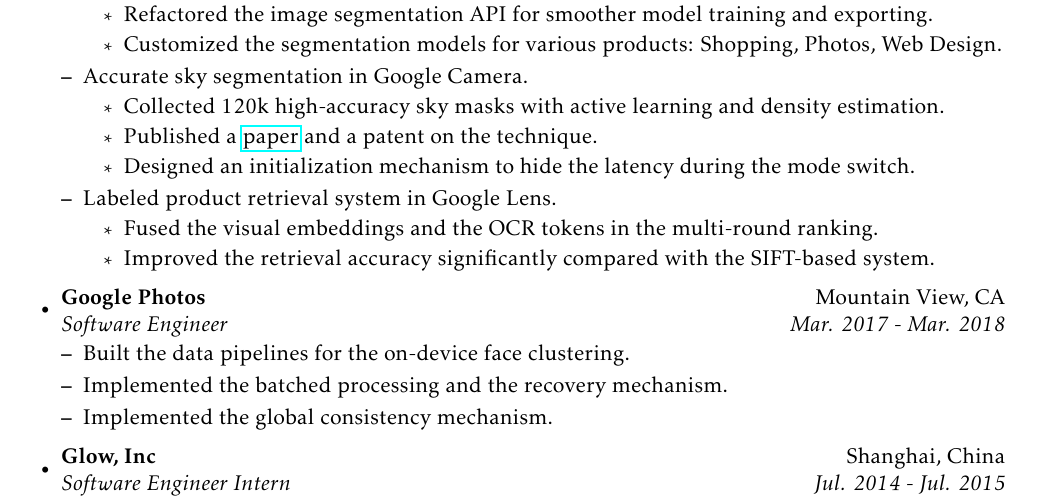
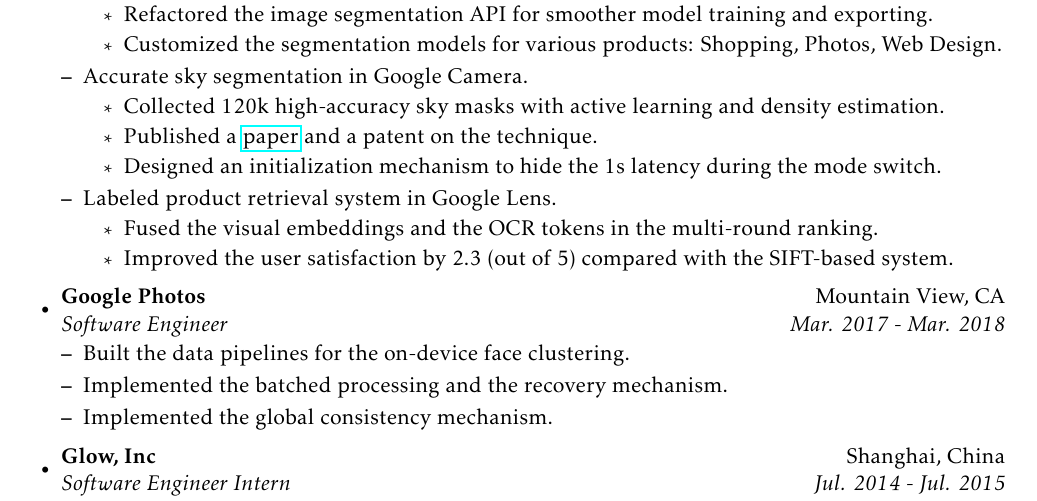
Before and after one commit to misaka-10032/Resume, a LaTeX CV (resume.tex): part of the page, cut so that both start at the same text. Compiled offline with pdfLaTeX.

Commit message:
Add some numbers.

```diff
--- a/resume.tex
+++ b/resume.tex
@@ -30,13 +30,13 @@
     \begin{itemize}
       \item Collected 120k high-accuracy sky masks with active learning and density estimation.
       \item Published a \href{https://google.github.io/sky-optimization/}{paper} and a patent on the technique.
-      \item Designed an initialization mechanism to hide the latency during the mode switch.
+      \item Designed an initialization mechanism to hide the 1s latency during the mode switch.
     \end{itemize}
 
     \item Labeled product retrieval system in Google Lens.
     \begin{itemize}
       \item Fused the visual embeddings and the OCR tokens in the multi-round ranking.
-      \item Improved the retrieval accuracy significantly compared with the SIFT-based system.
+      \item Improved the user satisfaction by 2.3 (out of 5) compared with the SIFT-based system.
     \end{itemize}
   \end{itemize}
 
```
Also changed, not shown: resume.pdf.
